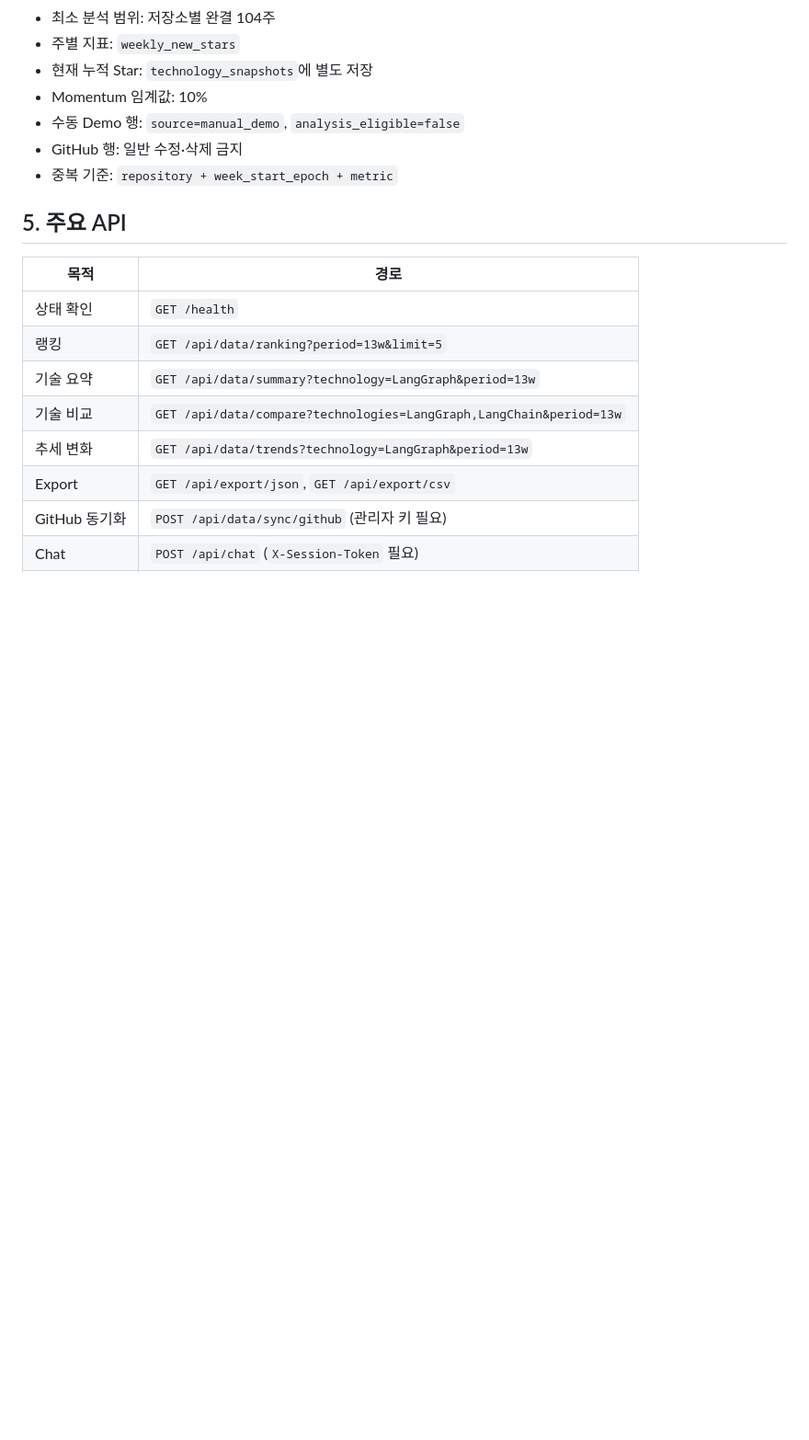
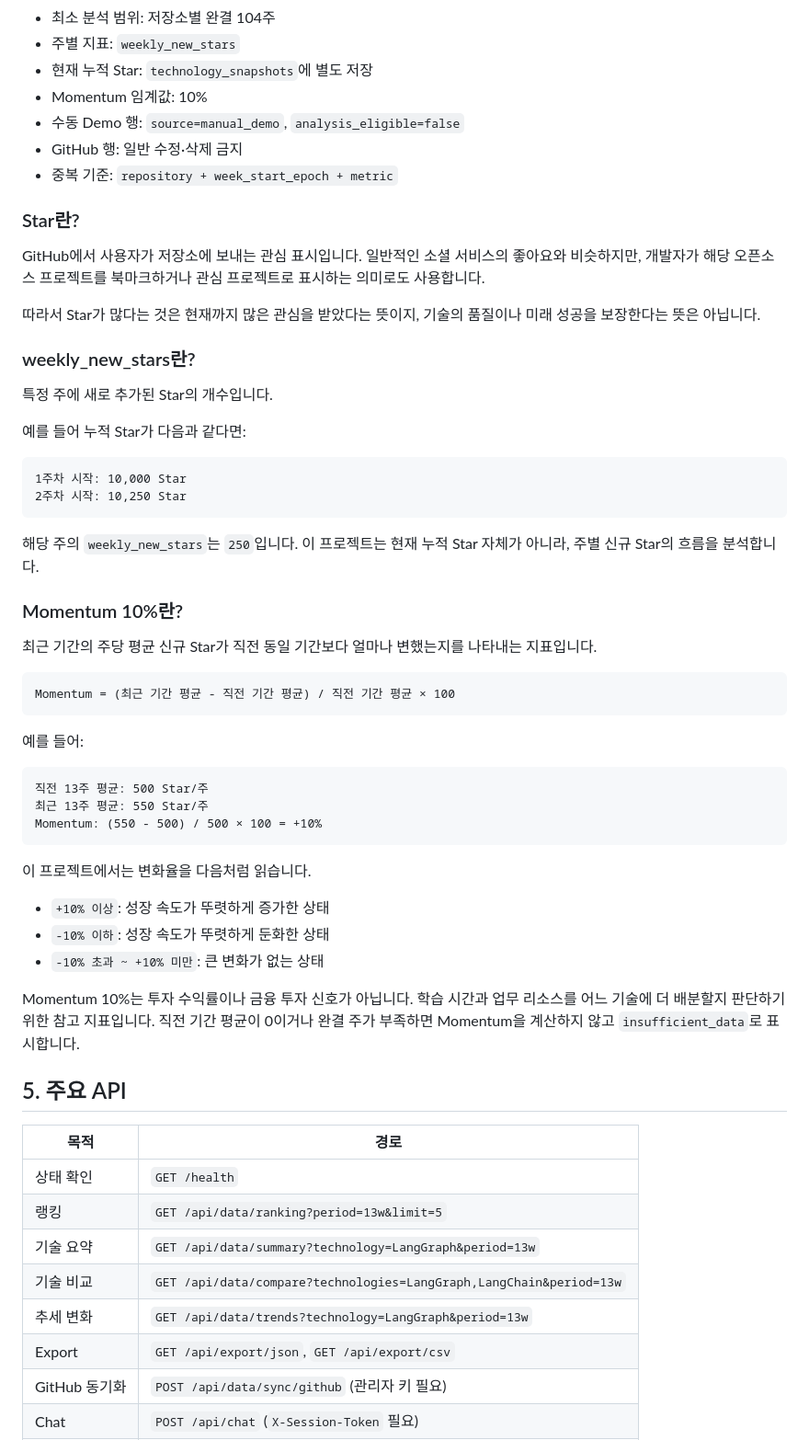
Before and after one commit to bomigrace-byte/ai-assi-for-me, a Markdown page: README.md, the part around the change. Shown at 92% size. GitHub-like rendering; blank space fills up the shorter version.

Commit message:
Explain stars and momentum for beginners

````diff
--- a/README.md
+++ b/README.md
@@ -184,6 +184,49 @@ Actions의 `Weekly GitHub Star Sync → Run workflow`로 수동 실행할 수도
 - GitHub 행: 일반 수정·삭제 금지
 - 중복 기준: `repository + week_start_epoch + metric`
 
+### Star란?
+
+GitHub에서 사용자가 저장소에 보내는 관심 표시입니다. 일반적인 소셜 서비스의 좋아요와 비슷하지만, 개발자가 해당 오픈소스 프로젝트를 북마크하거나 관심 프로젝트로 표시하는 의미로도 사용합니다.
+
+따라서 Star가 많다는 것은 현재까지 많은 관심을 받았다는 뜻이지, 기술의 품질이나 미래 성공을 보장한다는 뜻은 아닙니다.
+
+### weekly_new_stars란?
+
+특정 주에 새로 추가된 Star의 개수입니다.
+
+예를 들어 누적 Star가 다음과 같다면:
+
+```text
+1주차 시작: 10,000 Star
+2주차 시작: 10,250 Star
+```
+
+해당 주의 `weekly_new_stars`는 `250`입니다. 이 프로젝트는 현재 누적 Star 자체가 아니라, 주별 신규 Star의 흐름을 분석합니다.
+
+### Momentum 10%란?
+
+최근 기간의 주당 평균 신규 Star가 직전 동일 기간보다 얼마나 변했는지를 나타내는 지표입니다.
+
+```text
+Momentum = (최근 기간 평균 - 직전 기간 평균) / 직전 기간 평균 × 100
+```
+
+예를 들어:
+
+```text
+직전 13주 평균: 500 Star/주
+최근 13주 평균: 550 Star/주
+Momentum: (550 - 500) / 500 × 100 = +10%
+```
+
+이 프로젝트에서는 변화율을 다음처럼 읽습니다.
+
+- `+10% 이상`: 성장 속도가 뚜렷하게 증가한 상태
+- `-10% 이하`: 성장 속도가 뚜렷하게 둔화한 상태
+- `-10% 초과 ~ +10% 미만`: 큰 변화가 없는 상태
+
+Momentum 10%는 투자 수익률이나 금융 투자 신호가 아닙니다. 학습 시간과 업무 리소스를 어느 기술에 더 배분할지 판단하기 위한 참고 지표입니다. 직전 기간 평균이 0이거나 완결 주가 부족하면 Momentum을 계산하지 않고 `insufficient_data`로 표시합니다.
+
 ## 5. 주요 API
 
 | 목적 | 경로 |
````
